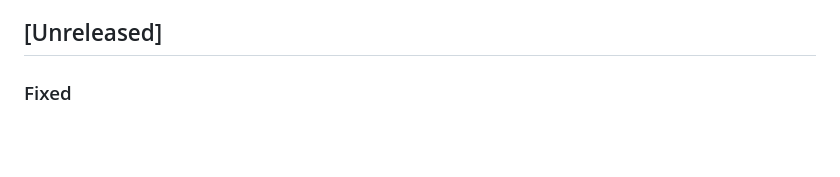
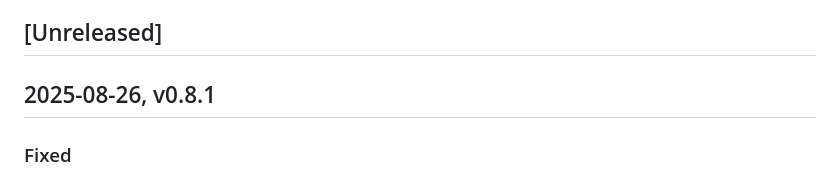
Before and after one commit to FObersteiner/zdt, a Markdown page: CHANGELOG.md, the part around the change. Rendered like a GitHub page; blank space fills up the shorter version.

Commit message:
update changelog

```diff
--- a/CHANGELOG.md
+++ b/CHANGELOG.md
@@ -12,6 +12,8 @@ Types of changes
 - 'Security' in case of vulnerabilities.
 
 ## [Unreleased]
+
+## 2025-08-26, v0.8.1
 
 ### Fixed
 
```
